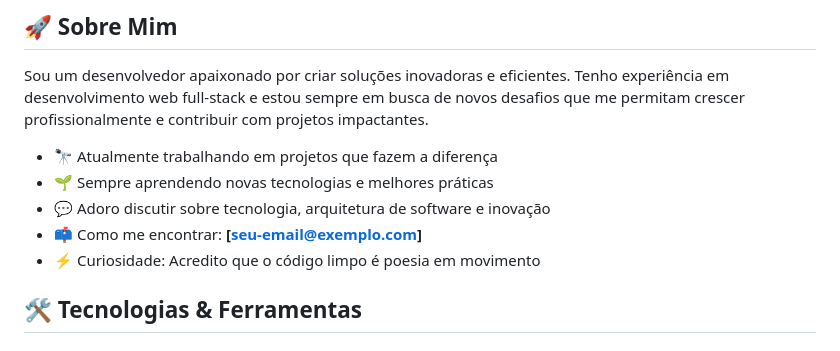
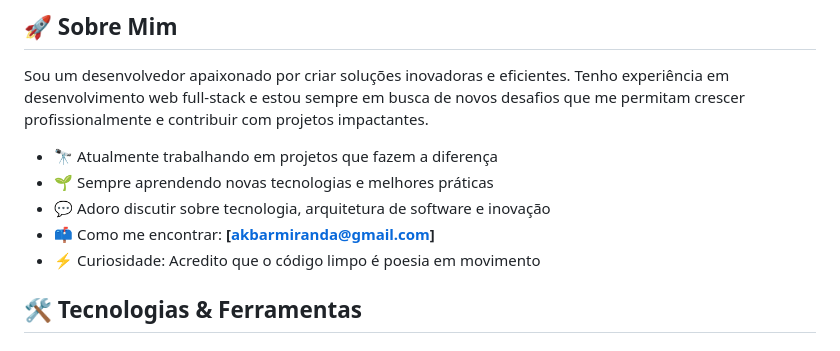
Before and after one commit to akbarmiranda/akbarmiranda, a Markdown page: README.md, the part around the change. Drawn GitHub-style.

```diff
--- a/README.md
+++ b/README.md
@@ -11,7 +11,7 @@ Sou um desenvolvedor apaixonado por criar soluções inovadoras e eficientes. Te
 - 🔭 Atualmente trabalhando em projetos que fazem a diferença
 - 🌱 Sempre aprendendo novas tecnologias e melhores práticas
 - 💬 Adoro discutir sobre tecnologia, arquitetura de software e inovação
-- 📫 Como me encontrar: **[seu-email@exemplo.com]**
+- 📫 Como me encontrar: **[akbarmiranda@gmail.com]**
 - ⚡ Curiosidade: Acredito que o código limpo é poesia em movimento
 
 ## 🛠️ Tecnologias & Ferramentas
```
